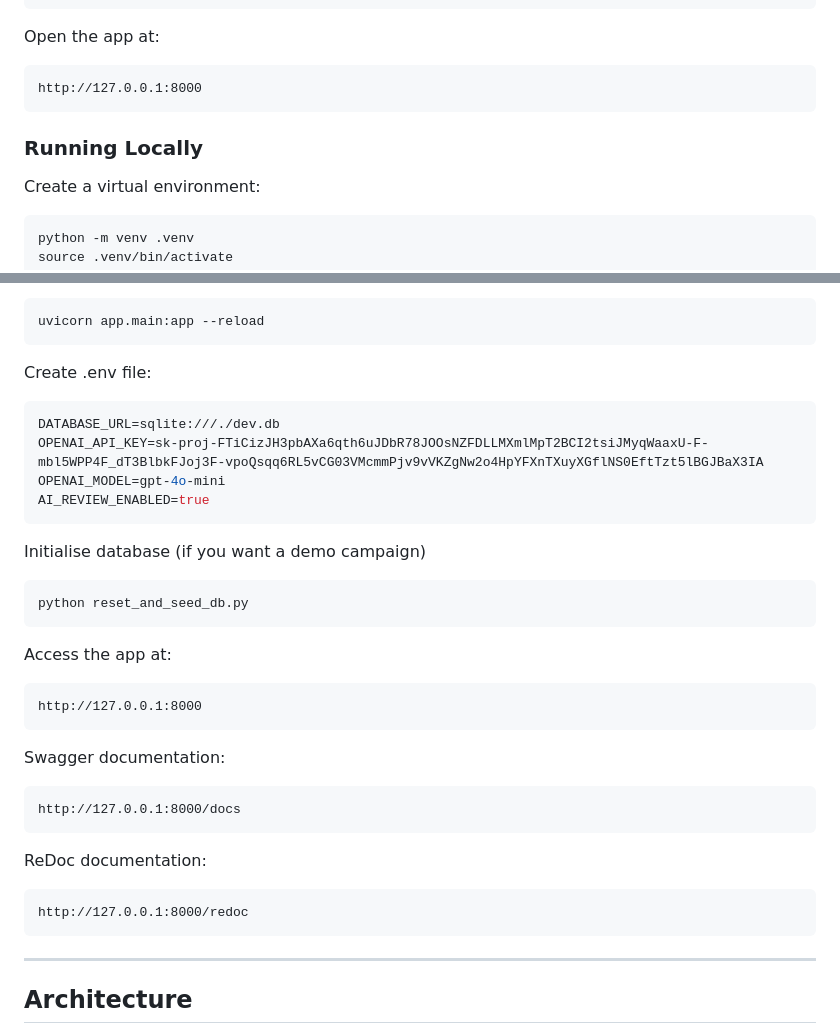
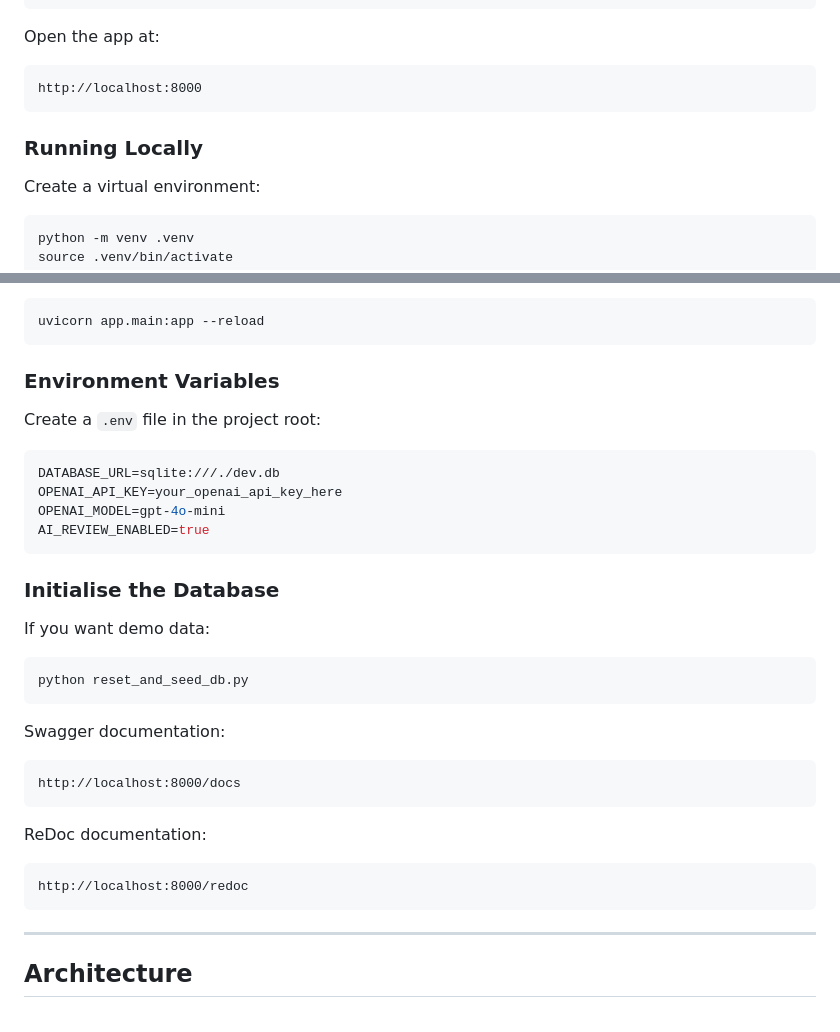
Before and after one commit to BigRorzUni/DND-Campaign-Manager, a Markdown page: README.md, 2 parts joined by grey strips. GitHub-like rendering.

Commit message:
NO SYSTEM CHANGE, open ai api key got taken down
Removing the exposed key from readme

````diff
--- a/README.md
+++ b/README.md
@@ -47,10 +48,13 @@ docker run -d \
 
 Open the app at:
 
-```text
-http://127.0.0.1:8000
 ```
+http://localhost:8000
+```
+
+
 ### Running Locally
+
 Create a virtual environment:
 
 ```bash
@@ -70,34 +74,37 @@ Run the server:
 uvicorn app.main:app --reload
 ```
 
-Create  .env file:
-```bash
+
+### Environment Variables
+
+Create a `.env` file in the project root:
+
+```env
 DATABASE_URL=sqlite:///./dev.db
-OPENAI_API_KEY=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
+OPENAI_API_KEY=your_openai_api_key_here
 OPENAI_MODEL=gpt-4o-mini
 AI_REVIEW_ENABLED=true
 ```
-Initialise database (if you want a demo campaign)
-```
+
+
+### Initialise the Database
+
+If you want demo data:
+
+```bash
 python reset_and_seed_db.py
-```
-
-Access the app at:
-
-```
-http://127.0.0.1:8000
 ```
 
 Swagger documentation:
 
 ```
-http://127.0.0.1:8000/docs
+http://localhost:8000/docs
 ```
 
 ReDoc documentation:
 
 ```
-http://127.0.0.1:8000/redoc
+http://localhost:8000/redoc
 ```
 
 ---
````
Also changed, not shown: other parts of README.md (+1 -0 lines).
